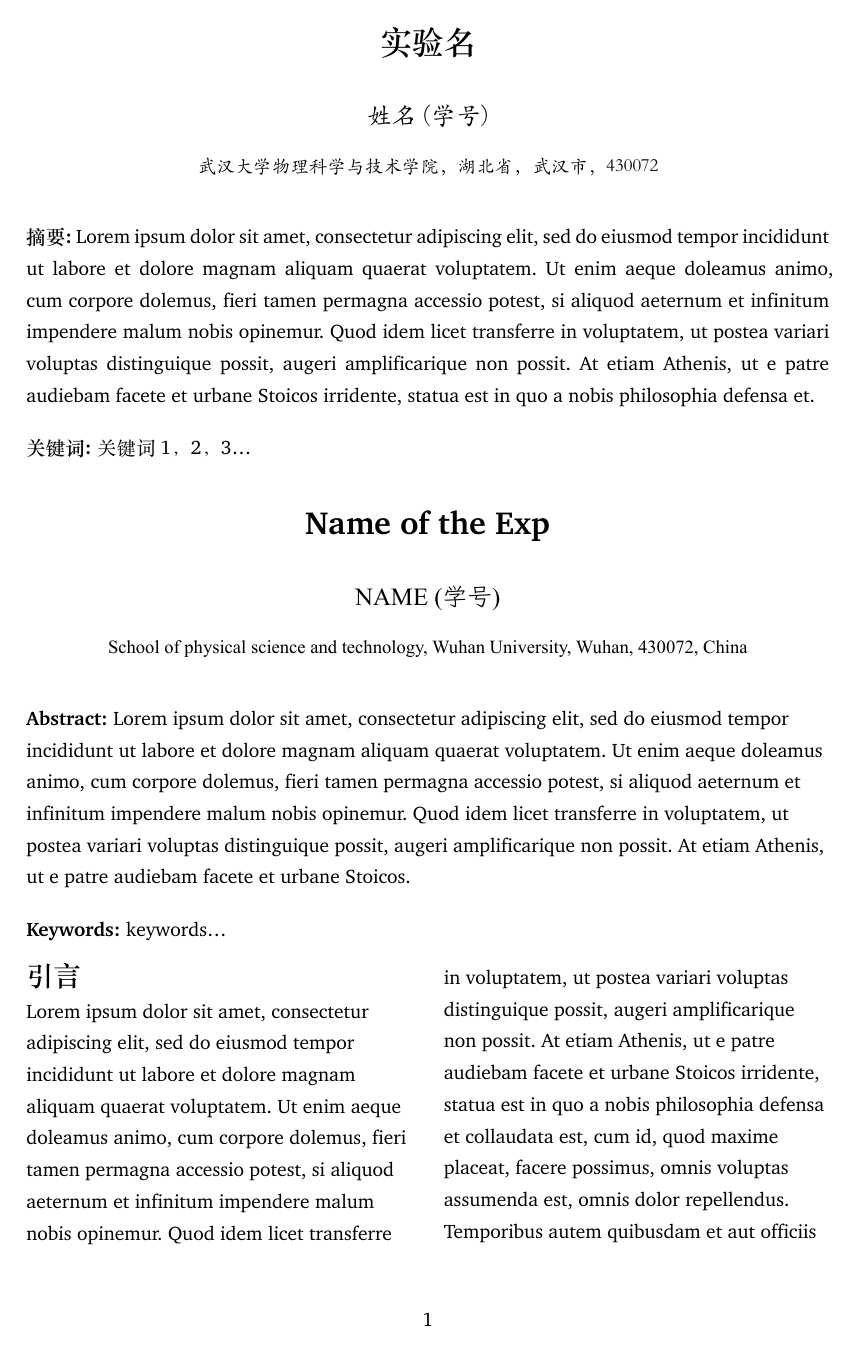
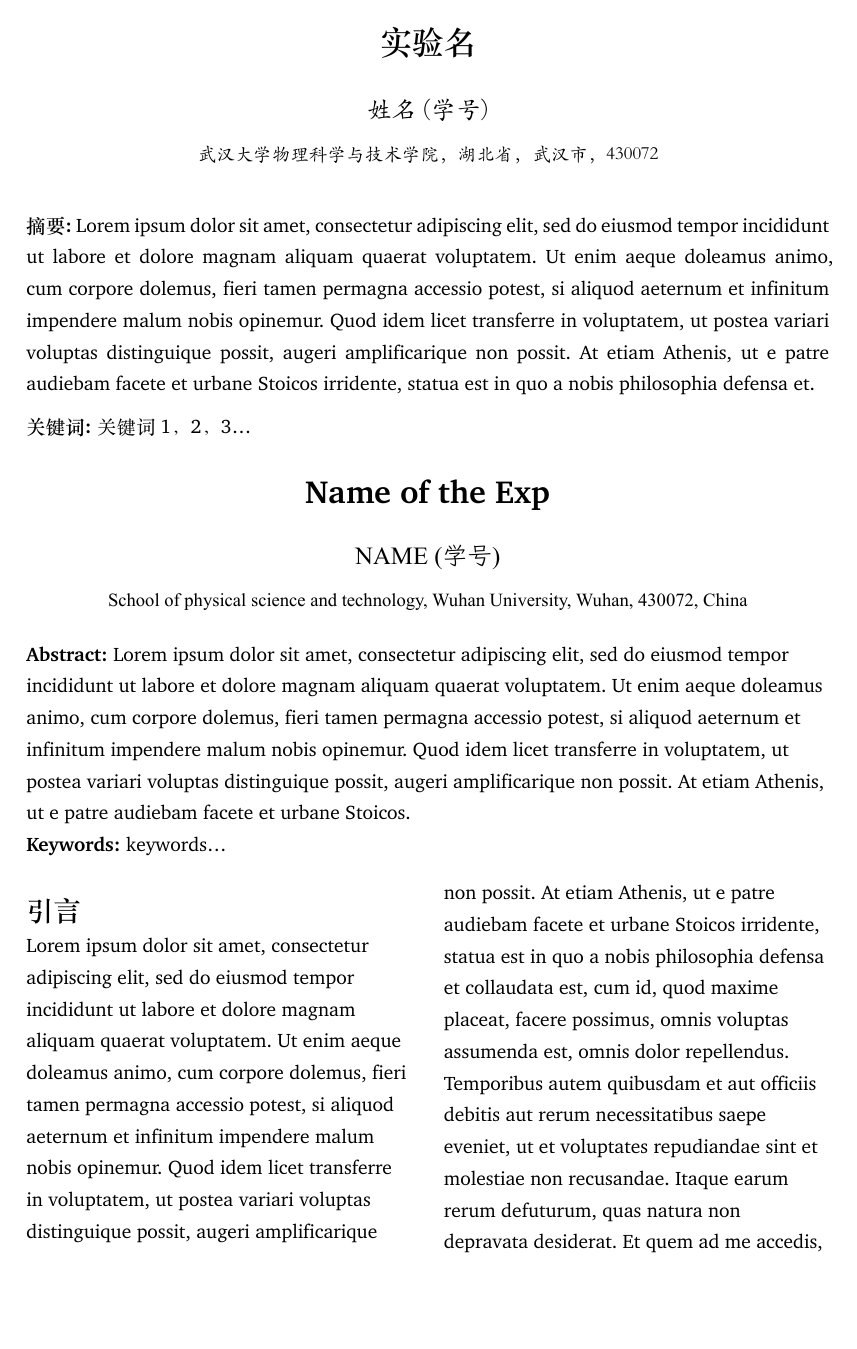
Before and after one commit to AkiYatsuki/whu-phys-report-template, a Typst document (template.typ): page 1 of 3. The pictures show the PDF file template.pdf that the author committed with the source.

Commit message:
Changed spacings, removed footer

```diff
--- a/template.typ
+++ b/template.typ
@@ -32,6 +32,10 @@
 
   numbering: "1",
   columns: 2,
+
+  footer: context {
+    // 页脚无文本
+  }
 )
 
 #set text(font: ("Charter","Songti SC"))
@@ -45,13 +49,12 @@
 )[
   //中文标题
   #text(size: 18pt, weight: "bold")[#newtitle]
-  #v(0.8em)
+  #v(0.5em)
 
   //作者
   #text(size: 14pt, font: "Kaiti SC")[
     #name (#stuid)
   ]
-  #v(0.3em)
 
   //单位
   #text(size: 10.5pt, font: "Kaiti SC")[
@@ -70,10 +73,9 @@
     *摘要:*
     #lorem(80)
   ]
-  #v(0.5em)
   #text(weight: "bold" )[关键词: ]
   关键词1，2，3...
-  #v(1em)
+  #v(0.5em)
 ]
 
 
@@ -85,19 +87,18 @@
 )[
   //中文标题
   #text(size: 18pt, weight: "bold")[#engtitle]
-  #v(0.8em)
+  #v(0.3em)
 
   //作者
   #text(size: 14pt, font: "Times New Roman")[
     #Name (#stuid)
   ]
-  #v(0.3em)
 
   //单位
   #text(size: 10.5pt, font: "Times New Roman")[
     School of physical science and technology, Wuhan University, Wuhan, 430072, China
   ]
-  #v(1.2em)
+  #v(0.3em)
 ]
 
 // ==== 英文摘要 ====
@@ -109,11 +110,11 @@ clearance: 1.5em,
 )[
   *Abstract: *
   #lorem(70)
-  #v(0.5em)
+  \
   *Keywords: *keywords...
 
 ]
-
+#v(1em)
 // ====== 接下来的内容就交给你了！替换#lorem为你的文章吧！ =====
 
 = 引言
```
Also changed, not shown: template.pdf.
